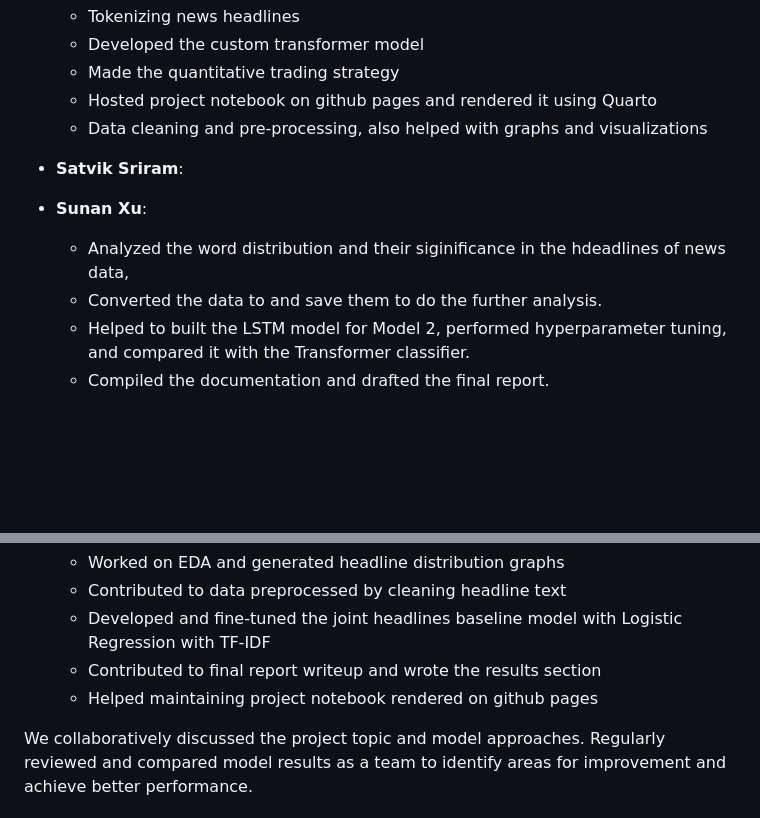
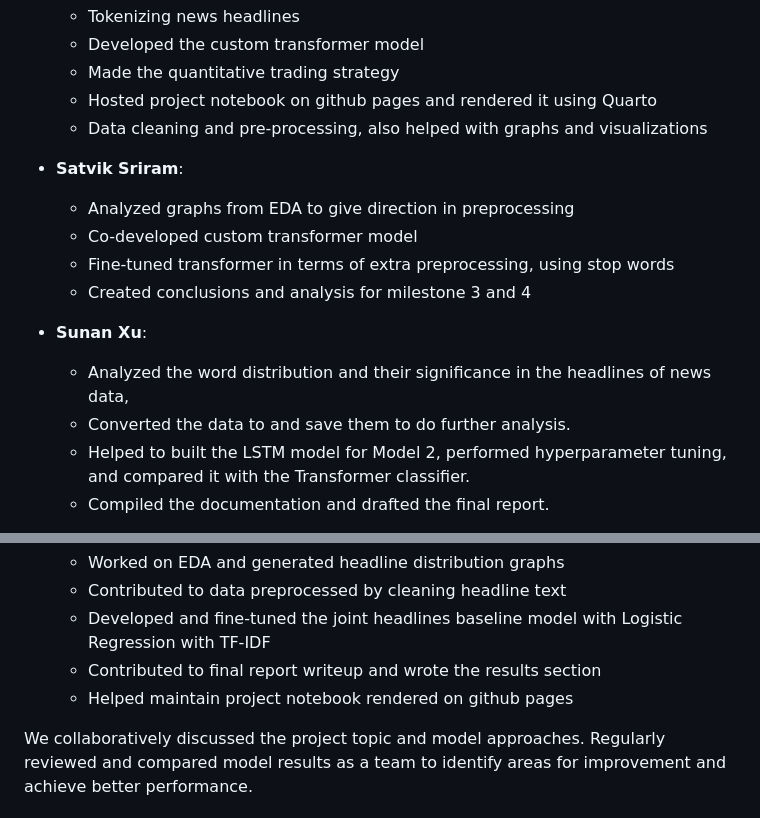
Before and after one commit to Aaron3963/CSE_151A_Project, a Markdown page: README.md, 2 parts joined by grey strips. GitHub-like rendering; blank space fills up the shorter version.

```diff
--- a/README.md
+++ b/README.md
@@ -366,10 +366,14 @@ Another that we plan to look into are LSTMs. These types of models perform in bo
   - Data cleaning and pre-processing, also helped with graphs and visualizations
 
 - **Satvik Sriram**:
+  - Analyzed graphs from EDA to give direction in preprocessing
+  - Co-developed custom transformer model
+  - Fine-tuned transformer in terms of extra preprocessing, using stop words
+  - Created conclusions and analysis for milestone 3 and 4
 
 - **Sunan Xu**:
-  - Analyzed the word distribution and their siginificance in the hdeadlines of news data,
-  - Converted the data to and save them to do the further analysis.
+  - Analyzed the word distribution and their significance in the headlines of news data,
+  - Converted the data to and save them to do further analysis.
   - Helped to built the LSTM model for Model 2, performed hyperparameter tuning, and compared it with the Transformer classifier.
   - Compiled the documentation and drafted the final report.
 
@@ -392,7 +396,7 @@ Another that we plan to look into are LSTMs. These types of models perform in bo
   - Contributed to data preprocessed by cleaning headline text
   - Developed and fine-tuned the joint headlines baseline model with Logistic Regression with TF-IDF
   - Contributed to final report writeup and wrote the results section
-  - Helped maintaining project notebook rendered on github pages
+  - Helped maintain project notebook rendered on github pages
 
 
 
```
